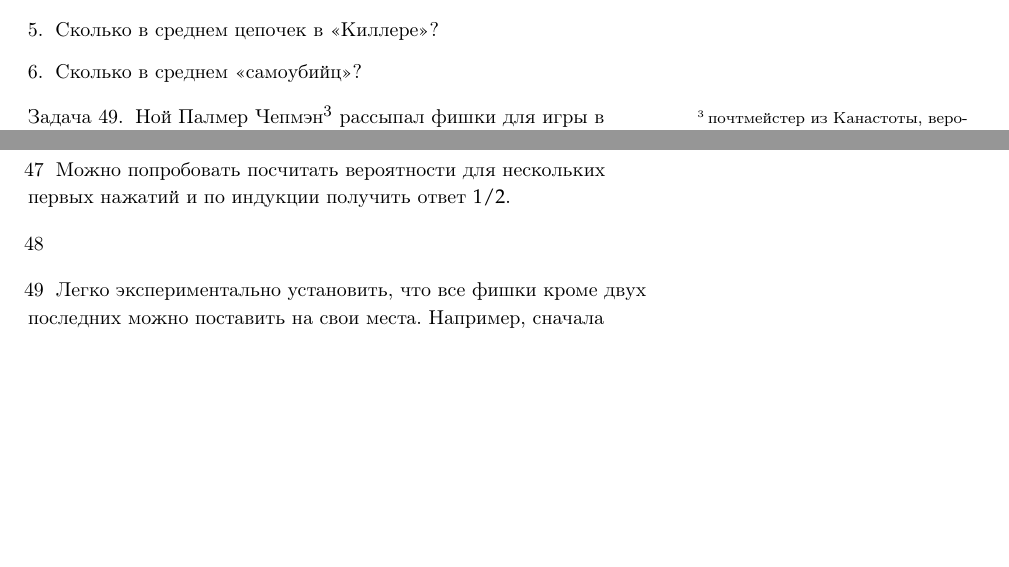
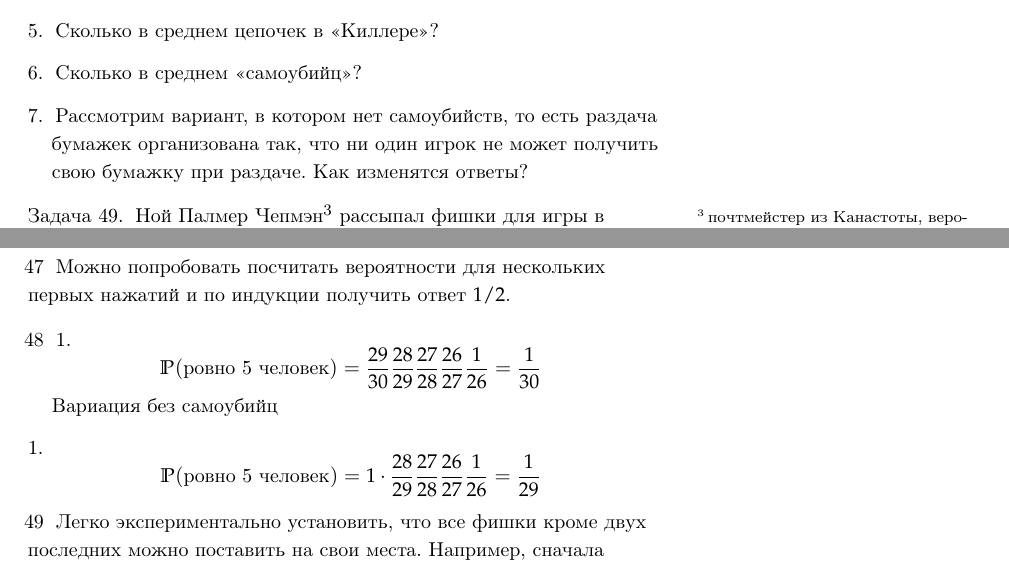
Before and after one commit to bdemeshev/probability_dna, a LaTeX document (probability_dna.tex): two parts of pages 17 and 24 of 26, joined at a grey line, cut so that both start at the same text, the shorter picture padded with empty space. Compiled offline with pdfLaTeX.

Commit message:
killer: 5 persons in cycle

```diff
--- a/probability_dna.tex
+++ b/probability_dna.tex
@@ -28,6 +28,7 @@
 \DeclareMathOperator{\Var}{Var}
 \DeclareMathOperator{\Cov}{Var}
 \DeclareMathOperator{\E}{E}
+\renewcommand{\P}{\mathbb{P}}
 
 \newcommand{\setrus}{\selectlanguage{russian}}
 \newcommand{\setbrit}{\selectlanguage{british}}
@@ -976,9 +977,26 @@ $\E(N)=e$.
 \item Какова вероятность того, что все игроки попадают в общую цепочку?
 \item Сколько в среднем цепочек в «Киллере»?
 \item Сколько в среднем «самоубийц»?
+\item Рассмотрим вариант, в котором нет самоубийств, то есть раздача бумажек организована так, что ни один игрок не может получить свою бумажку при раздаче. Как изменятся ответы?
 \end{enumerate}
 
 \begin{sol}
+
+\begin{enumerate}
+\item
+\[
+\P(\text{ровно 5 человек}) = \frac{29}{30} \frac{28}{29} \frac{27}{28} \frac{26}{27} \frac{1}{26} = \frac{1}{30}
+\]
+\end{enumerate}
+
+Вариация без самоубийц
+\begin{enumerate}
+\item
+\[
+\P(\text{ровно 5 человек}) = 1 \cdot \frac{28}{29} \frac{27}{28} \frac{26}{27} \frac{1}{26} = \frac{1}{29}
+\]
+\end{enumerate}
+
 
 \end{sol}
 
```
Also changed, not shown: probability_dna.pdf.
